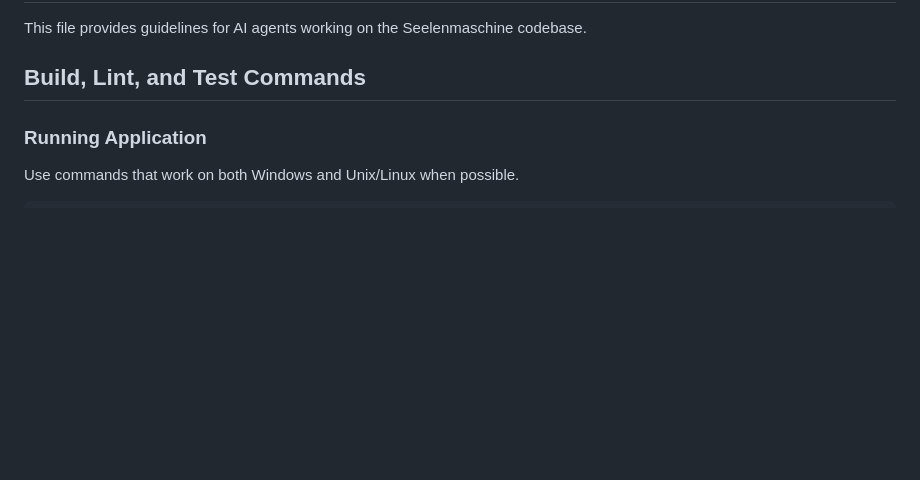
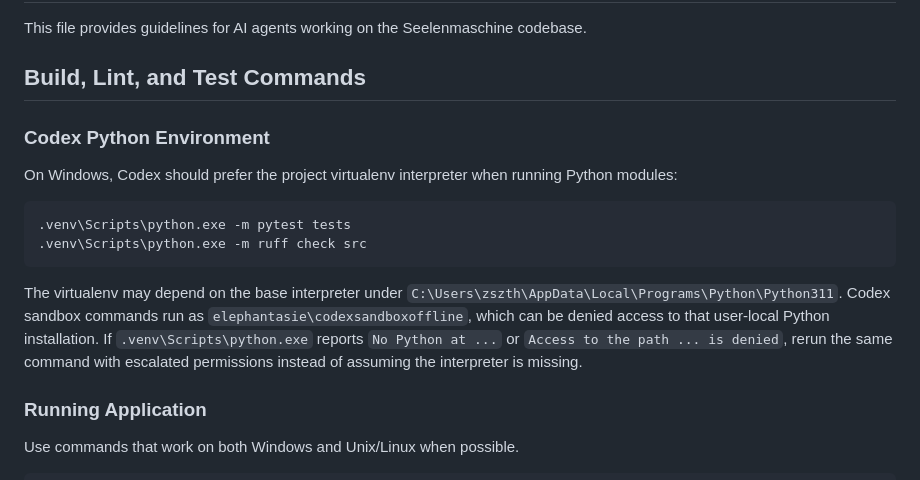
Before and after one commit to fluviusmagnus/Seelenmaschine, a Markdown page: AGENTS.md, the part around the change. Drawn GitHub-style; blank space fills up the shorter version.

Commit message:
dev: AGENTS.md for Codex

````diff
--- a/AGENTS.md
+++ b/AGENTS.md
@@ -3,6 +3,22 @@
 This file provides guidelines for AI agents working on the Seelenmaschine codebase.
 
 ## Build, Lint, and Test Commands
+
+### Codex Python Environment
+On Windows, Codex should prefer the project virtualenv interpreter when running
+Python modules:
+
+```bash
+.venv\Scripts\python.exe -m pytest tests
+.venv\Scripts\python.exe -m ruff check src
+```
+
+The virtualenv may depend on the base interpreter under
+`C:\Users\zszth\AppData\Local\Programs\Python\Python311`. Codex sandbox commands
+run as `elephantasie\codexsandboxoffline`, which can be denied access to that
+user-local Python installation. If `.venv\Scripts\python.exe` reports `No Python
+at ...` or `Access to the path ... is denied`, rerun the same command with
+escalated permissions instead of assuming the interpreter is missing.
 
 ### Running Application
 Use commands that work on both Windows and Unix/Linux when possible.
````
